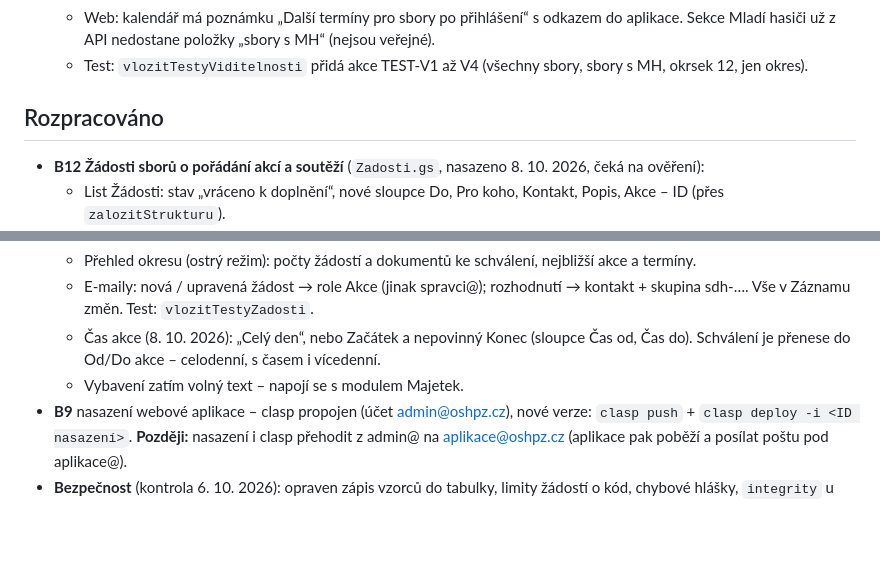
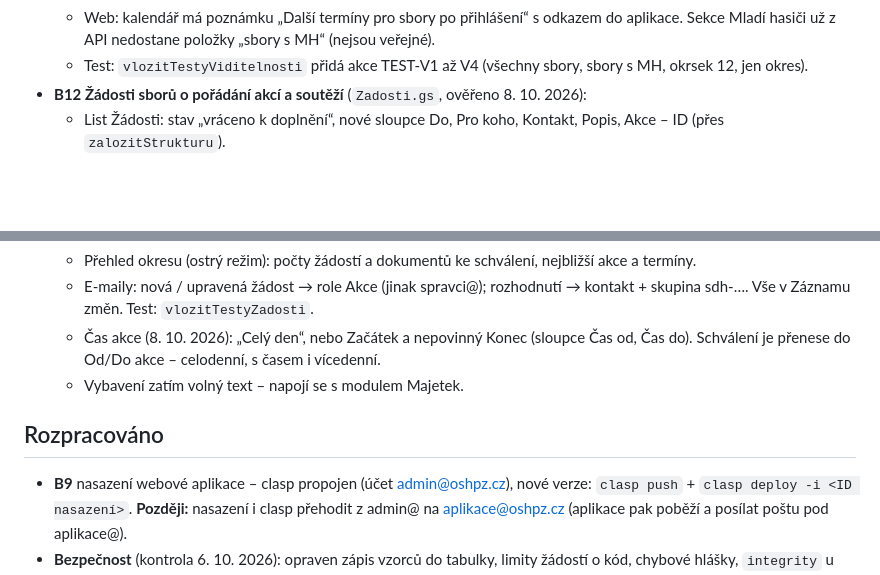
Before and after one commit to oshpz/web, a Markdown page: docs/stav.md, 2 parts joined by grey strips. GitHub-like rendering; blank space fills up the shorter version.

Commit message:
stav.md: B12 Žádosti sborů hotovo
Co-Authored-By: Claude Opus 5.5 <noreply@anthropic.com>

```diff
--- a/docs/stav.md
+++ b/docs/stav.md
@@ -30,9 +30,7 @@
   - Portál sboru (modrý): **Přehled** (akce a uzávěrky na 30 dní, nové dokumenty), **Kalendář** a **Dokumenty** se štítky („Pro sbory“, „MH“, „Okrsek 12“…) a filtrem orgánu, **Můj sbor** (údaje z listu Sbory, členové skupiny sdh-…, „Nahlásit změnu“ → e-mail na spravci@ a Záznam změn), přepínač sboru. Oznámení: blížící se termíny a nové dokumenty.
   - Web: kalendář má poznámku „Další termíny pro sbory po přihlášení“ s odkazem do aplikace. Sekce Mladí hasiči už z API nedostane položky „sbory s MH“ (nejsou veřejné).
   - Test: `vlozitTestyViditelnosti` přidá akce TEST-V1 až V4 (všechny sbory, sbory s MH, okrsek 12, jen okres).
-
-## Rozpracováno
-- **B12 Žádosti sborů o pořádání akcí a soutěží** (`Zadosti.gs`, nasazeno 8. 10. 2026, čeká na ověření):
+- **B12 Žádosti sborů o pořádání akcí a soutěží** (`Zadosti.gs`, ověřeno 8. 10. 2026):
   - List Žádosti: stav „vráceno k doplnění“, nové sloupce Do, Pro koho, Kontakt, Popis, Akce – ID (přes `zalozitStrukturu`).
   - Portál sboru → **Žádosti**: formulář (typ, název, od–do, místo, pro koho, popis, vybavení jako text, kontakt předvyplněný, přílohy PDF/obrázky do Žádosti/<ID> na sdíleném disku), seznam vlastních žádostí s poznámkou okresu, úprava a stažení ve stavu podáno / vráceno k doplnění. Jen vlastní sbor, kontrola na serveru.
   - Správa okresu → **Žádosti** (role Akce nebo Správce): filtr stavu, souběh s akcemi a žádostmi ve stejné dny (stejný okrsek zvýrazněný), Schválit / Vrátit k doplnění / Zamítnout (poznámka povinná). Schválení vytvoří akci (akce sboru / soutěž, zveřejněno) a událost v kalendáři; detail soutěže doplní B8.
@@ -40,6 +38,8 @@
   - E-maily: nová / upravená žádost → role Akce (jinak spravci@); rozhodnutí → kontakt + skupina sdh-…. Vše v Záznamu změn. Test: `vlozitTestyZadosti`.
   - Čas akce (8. 10. 2026): „Celý den“, nebo Začátek a nepovinný Konec (sloupce Čas od, Čas do). Schválení je přenese do Od/Do akce – celodenní, s časem i vícedenní.
   - Vybavení zatím volný text – napojí se s modulem Majetek.
+
+## Rozpracováno
 - **B9** nasazení webové aplikace – clasp propojen (účet admin@oshpz.cz), nové verze: `clasp push` + `clasp deploy -i <ID nasazení>`.
   **Později:** nasazení i clasp přehodit z admin@ na aplikace@oshpz.cz (aplikace pak poběží a posílat poštu pod aplikace@).
 - **Bezpečnost** (kontrola 6. 10. 2026): opraven zápis vzorců do tabulky, limity žádostí o kód, chybové hlášky, `integrity` u CDN, `noindex`; CSP a kontrola vstupů v F3. Zbývá ověřit souhlas funkcionářů s kontakty na webu (GDPR) – v listu Členové orgánů sloupec „Kontakt na web“.
```
